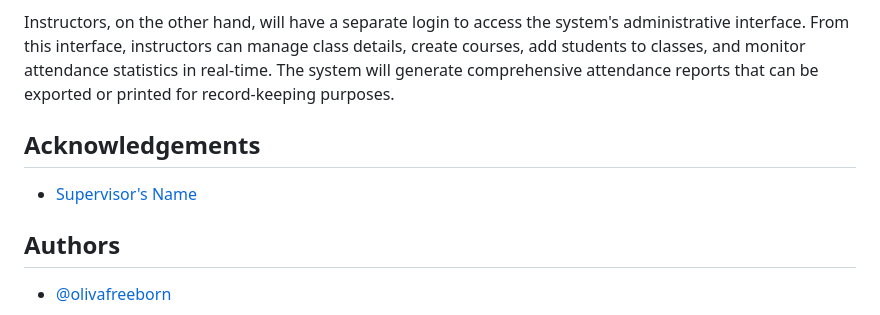
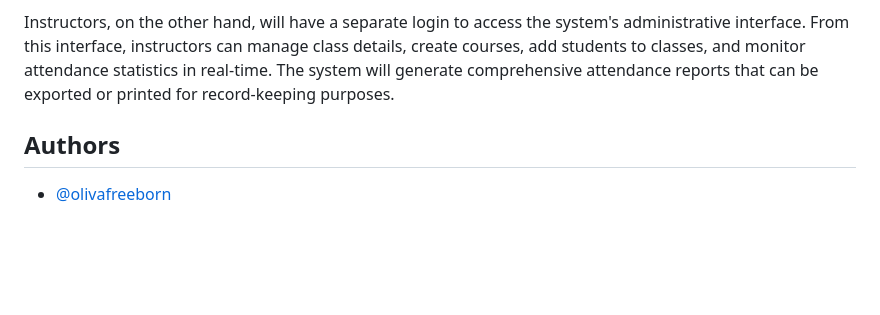
Before and after one commit to Oliviafreeborn/fingerprint-attendance, a Markdown page: README.md, the part around the change. GitHub-like rendering; blank space fills up the shorter version.

```diff
--- a/README.md
+++ b/README.md
@@ -6,12 +6,6 @@ This project aims to develop a web-based attendance system that streamlines the
 The system will incorporate a web application that allows students to log in securely using their unique credentials, eliminating the need for manual roll call and paper-based attendance sheets. Upon logging in, students will have access to their personal dashboard where they can view their attendance records, receive notifications, and track their overall attendance progress.
 
 Instructors, on the other hand, will have a separate login to access the system's administrative interface. From this interface, instructors can manage class details, create courses, add students to classes, and monitor attendance statistics in real-time. The system will generate comprehensive attendance reports that can be exported or printed for record-keeping purposes.
-
-
-## Acknowledgements
-
- - [Supervisor's Name](#)
-
 
 ## Authors
 
```
